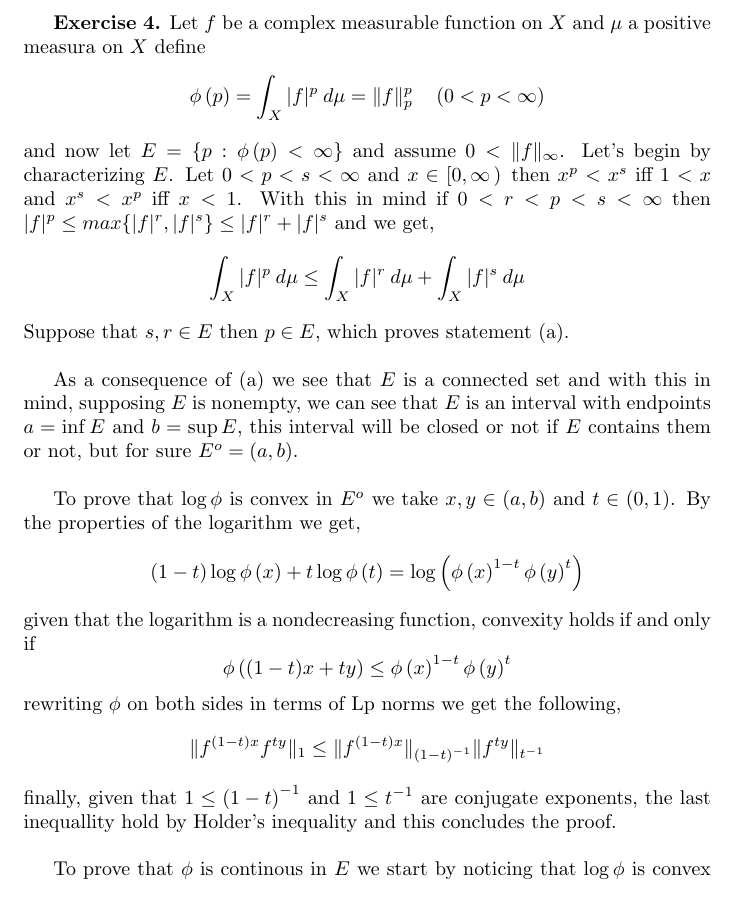
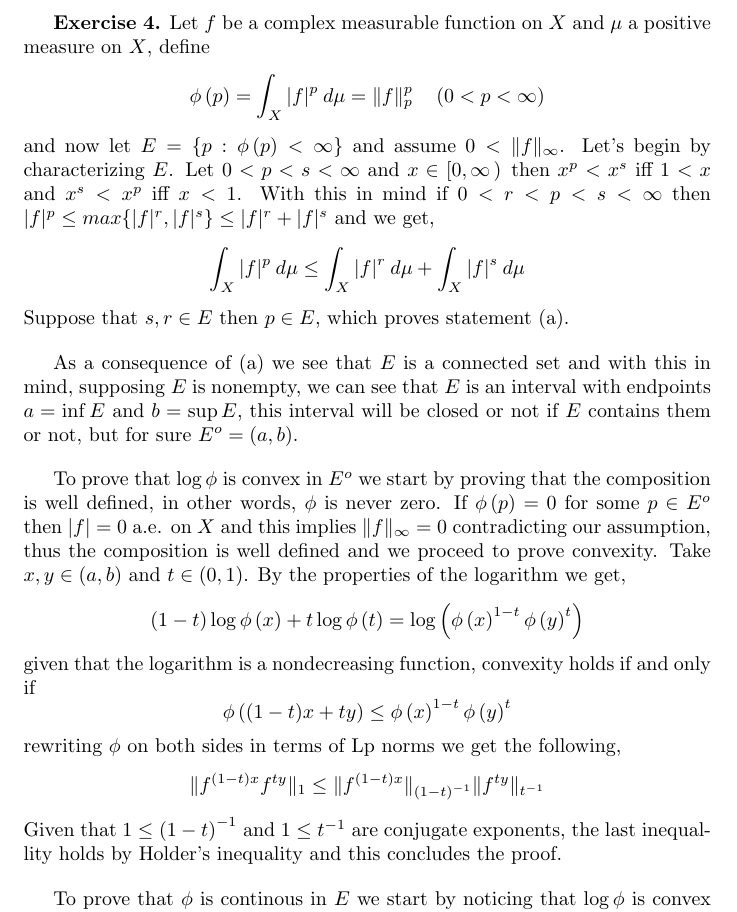
Before and after one commit to salvaCasta276/Rudin-RnCAnalysis-Solutions, a LaTeX document (Ch3-Lp-Spaces/Lp-Spaces.tex): part of page 2 of 4, cut so that both start at the same text. The pictures show the PDF file Ch3-Lp-Spaces/Lp-Spaces.pdf that the author committed with the source.

Commit message:
Added proof of correctness of the composition log/phi in ch3/ex4

```diff
--- a/Ch3-Lp-Spaces/Lp-Spaces.tex
+++ b/Ch3-Lp-Spaces/Lp-Spaces.tex
@@ -45,7 +45,7 @@
 \bigbreak
 
 \begin{exercise}\textbf{Exercise 4.}
-    Let $f$ be a complex measurable function on $X$ and $\mu$ a positive measura on $X$ define
+    Let $f$ be a complex measurable function on $X$ and $\mu$ a positive measure on $X$, define
     \[
         \phi \left( p \right) = \int_X |f|^p\: d\mu = \|f\|_p^p \quad \left( 0 < p < \infty \right)
     \]
@@ -61,7 +61,7 @@
 
 \bigbreak
 
-    To prove that $\log \phi$ is convex in $E^o$ we take $x,y \in \left( a,b \right) $ and $t \in \left( 0,1 \right) $. By the properties of the logarithm we get,
+    To prove that $\log \phi$ is convex in $E^o$ we start by proving that the composition is well defined, in other words, $\phi$ is never zero. If $\phi \left( p \right) = 0$ for some $p \in E^o $ then $|f|=0$ a.e. on $X$ and this implies $\|f\|_\infty = 0$ contradicting our assumption, thus the composition is well defined and we proceed to prove convexity. Take $x,y \in \left( a,b \right) $ and $t \in \left( 0,1 \right) $. By the properties of the logarithm we get,
     \[
         \left( 1-t \right) \log \phi \left( x \right) + t \log \phi \left( t \right) = \log \left( \phi \left( x\right)^{1-t} \phi \left( y \right)^t \right)
     \]
@@ -73,7 +73,7 @@
     \[
         \|f^{ \left( 1-t \right) x} f^{ty}\|_1 \le \|f^{ \left( 1-t \right) x}\|_ {\left( 1-t \right)^{-1} } \|f^{ty}\|_{t^{-1}}
     \]
-    finally, given that $1 \le \left( 1-t \right)^{-1}$ and $1 \le  t^{-1} $ are conjugate exponents, the last inequallity hold by Holder's inequality and this concludes the proof.
+    Given that $1 \le \left( 1-t \right)^{-1}$ and $1 \le  t^{-1} $ are conjugate exponents, the last inequallity holds by Holder's inequality and this concludes the proof.
 
 \bigbreak
 
```
Also changed, not shown: Ch3-Lp-Spaces/Lp-Spaces.pdf, 3 other files.
